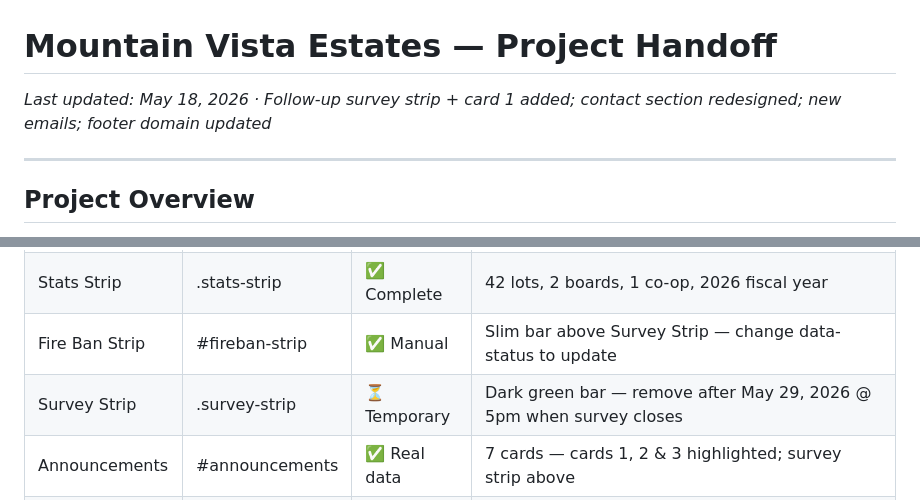
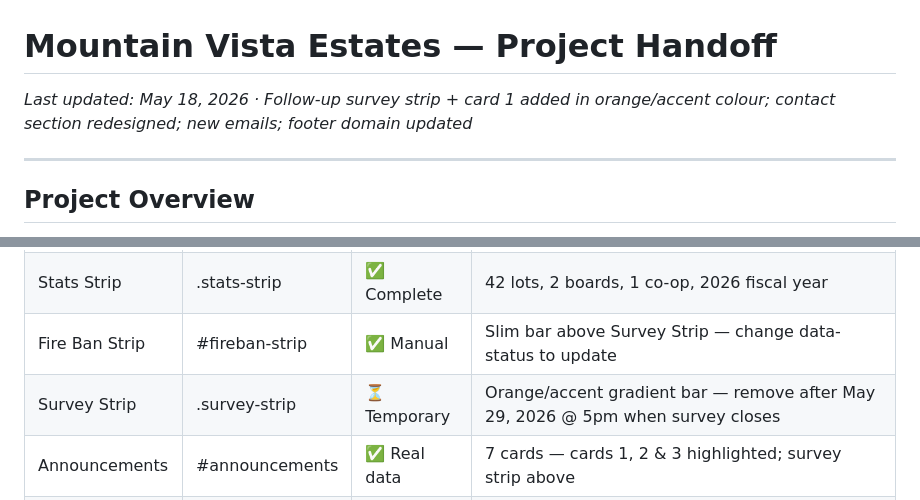
Before and after one commit to jegjuniors/mountainvista, a Markdown page: docs/CURRENT_STATE.md, 2 parts joined by grey strips. Drawn GitHub-style.

```diff
--- a/docs/CURRENT_STATE.md
+++ b/docs/CURRENT_STATE.md
@@ -1,5 +1,5 @@
 # Mountain Vista Estates — Project Handoff
-_Last updated: May 18, 2026 · Follow-up survey strip + card 1 added; contact section redesigned; new emails; footer domain updated_
+_Last updated: May 18, 2026 · Follow-up survey strip + card 1 added in orange/accent colour; contact section redesigned; new emails; footer domain updated_
 
 ---
 
@@ -58,7 +58,7 @@ mountainvista/                          ← GitHub repo root
 | Sign Strip | .sign-strip | ✅ Complete | Mobile only |
 | Stats Strip | .stats-strip | ✅ Complete | 42 lots, 2 boards, 1 co-op, 2026 fiscal year |
 | Fire Ban Strip | #fireban-strip | ✅ Manual | Slim bar above Survey Strip — change data-status to update |
-| Survey Strip | .survey-strip | ⏳ Temporary | Dark green bar — remove after May 29, 2026 @ 5pm when survey closes |
+| Survey Strip | .survey-strip | ⏳ Temporary | Orange/accent gradient bar — remove after May 29, 2026 @ 5pm when survey closes |
 | Announcements | #announcements | ✅ Real data | 7 cards — cards 1, 2 & 3 highlighted; survey strip above |
 | Boards | #boards | ✅ Real data | Water Co-op: 3 members; Committee: 6 members |
 | Survey Results | #survey | ✅ Real data | 2026 survey (37 responses) |
```
